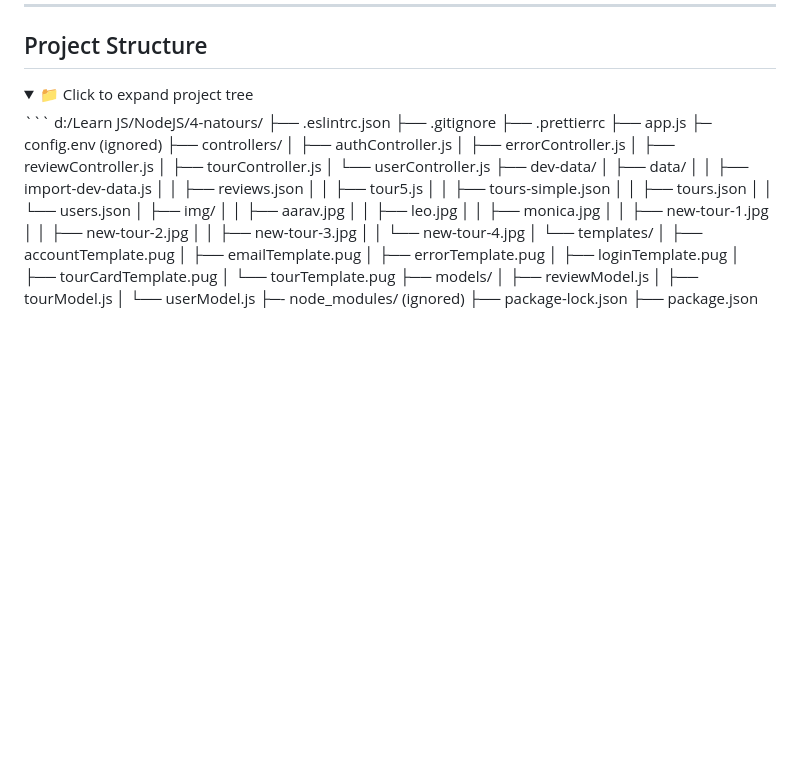
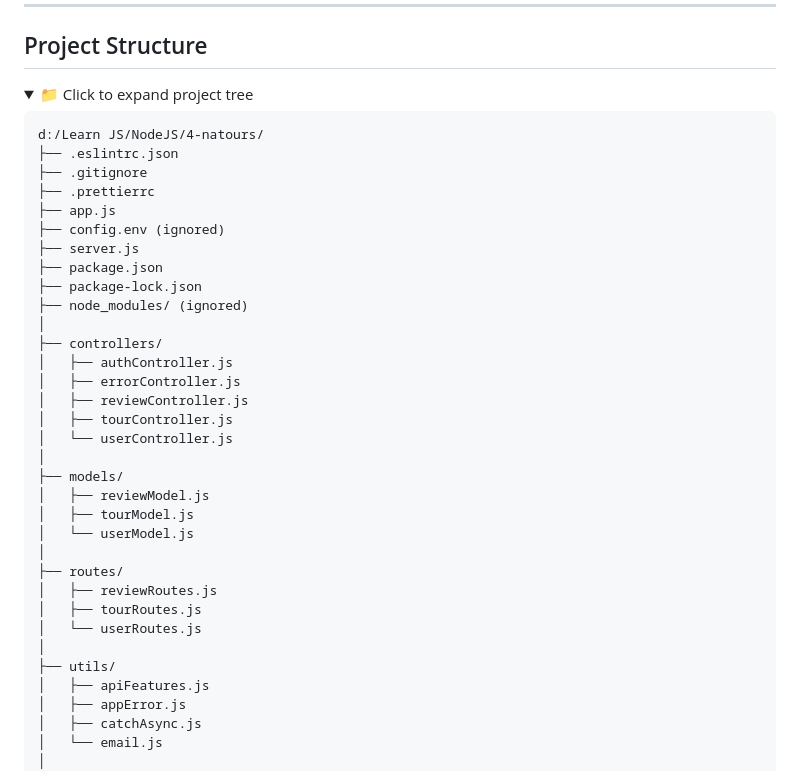
Before and after one commit to OmarLucky102/tour-booking-app, a Markdown page: README.md, the part around the change printed below. GitHub-like rendering; folded sections open; blank space fills up the shorter version.

````diff
--- a/README.md
+++ b/README.md
@@ -41,47 +41,40 @@
 ## Project Structure
 <details>
 <summary>📁 Click to expand project tree</summary>
+
 ```
 d:/Learn JS/NodeJS/4-natours/
 ├── .eslintrc.json
 ├── .gitignore
 ├── .prettierrc
 ├── app.js
-├─ config.env (ignored)
+├── config.env (ignored)
+├── server.js
+├── package.json
+├── package-lock.json
+├── node_modules/ (ignored)
+│
 ├── controllers/
-│ ├── authController.js
-│ ├── errorController.js
-│ ├── reviewController.js
-│ ├── tourController.js
-│ └── userController.js
-├── dev-data/
-│ ├── data/
-│ │ ├── import-dev-data.js
-│ │ ├── reviews.json
-│ │ ├── tour5.js
-│ │ ├── tours-simple.json
-│ │ ├── tours.json
-│ │ └── users.json
-│ ├── img/
-│ │ ├── aarav.jpg
-│ │ ├── leo.jpg
-│ │ ├── monica.jpg
-│ │ ├── new-tour-1.jpg
-│ │ ├── new-tour-2.jpg
-│ │ ├── new-tour-3.jpg
-│ │ └── new-tour-4.jpg
-│ └── templates/
-│ ├── accountTemplate.pug
-│ ├── emailTemplate.pug
-│ ├── errorTemplate.pug
-│ ├── loginTemplate.pug
-│ ├── tourCardTemplate.pug
-│ └── tourTemplate.pug
+│   ├── authController.js
+│   ├── errorController.js
+│   ├── reviewController.js
+│   ├── tourController.js
+│   └── userController.js
+│
 ├── models/
-│ ├── reviewModel.js
-│ ├── tourModel.js
-│ └── userModel.js
-├─- node_modules/ (ignored)
-├── package-lock.json
-├── package.json
+│   ├── reviewModel.js
+│   ├── tourModel.js
+│   └── userModel.js
+│
+├── routes/
+│   ├── reviewRoutes.js
+│   ├── tourRoutes.js
+│   └── userRoutes.js
+│
+├── utils/
+│   ├── apiFeatures.js
+│   ├── appError.js
+│   ├── catchAsync.js
+│   └── email.js
+│
 ├── public/
````
Also changed, not shown: other parts of README.md (+102 -81 lines).
